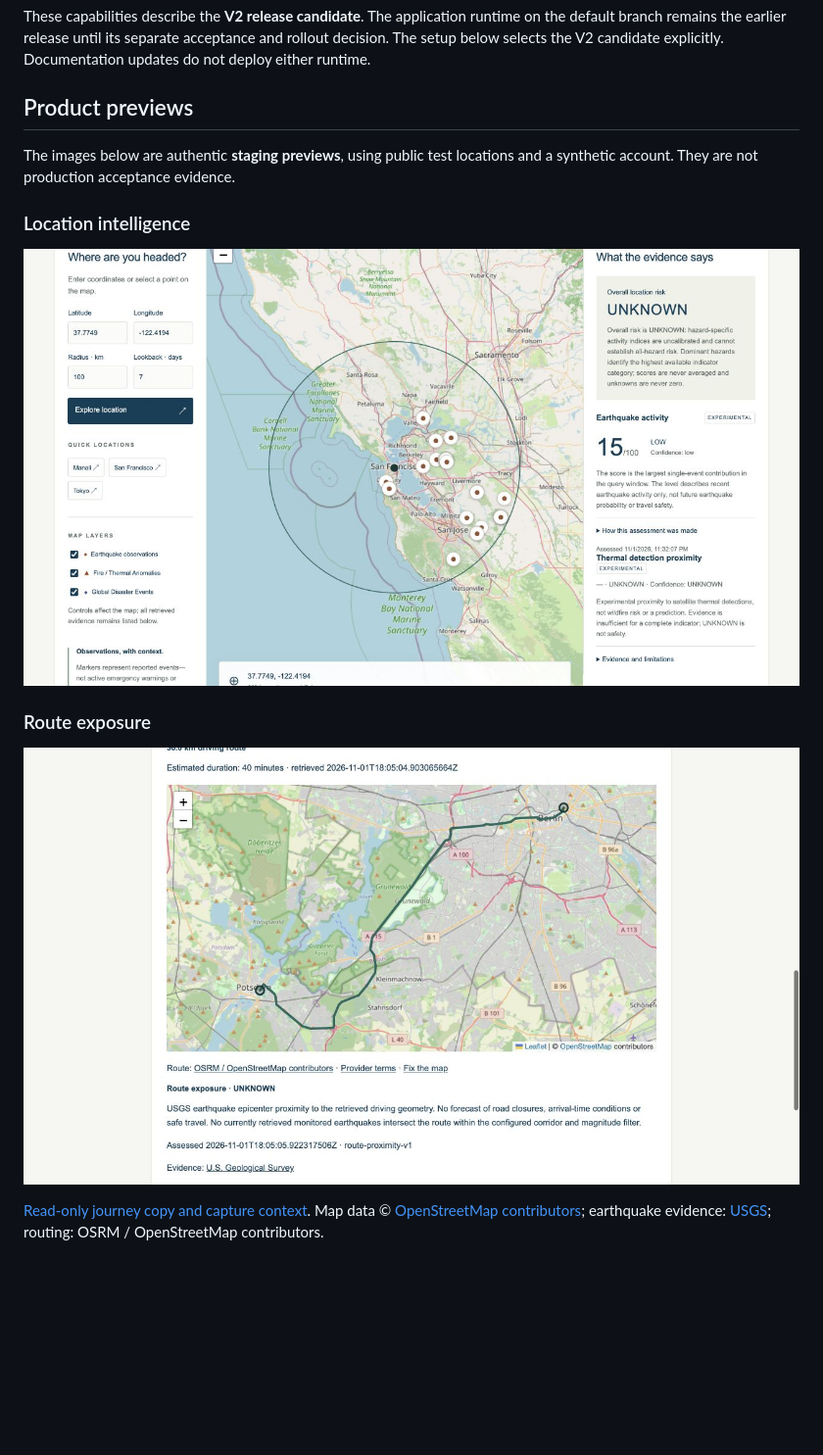
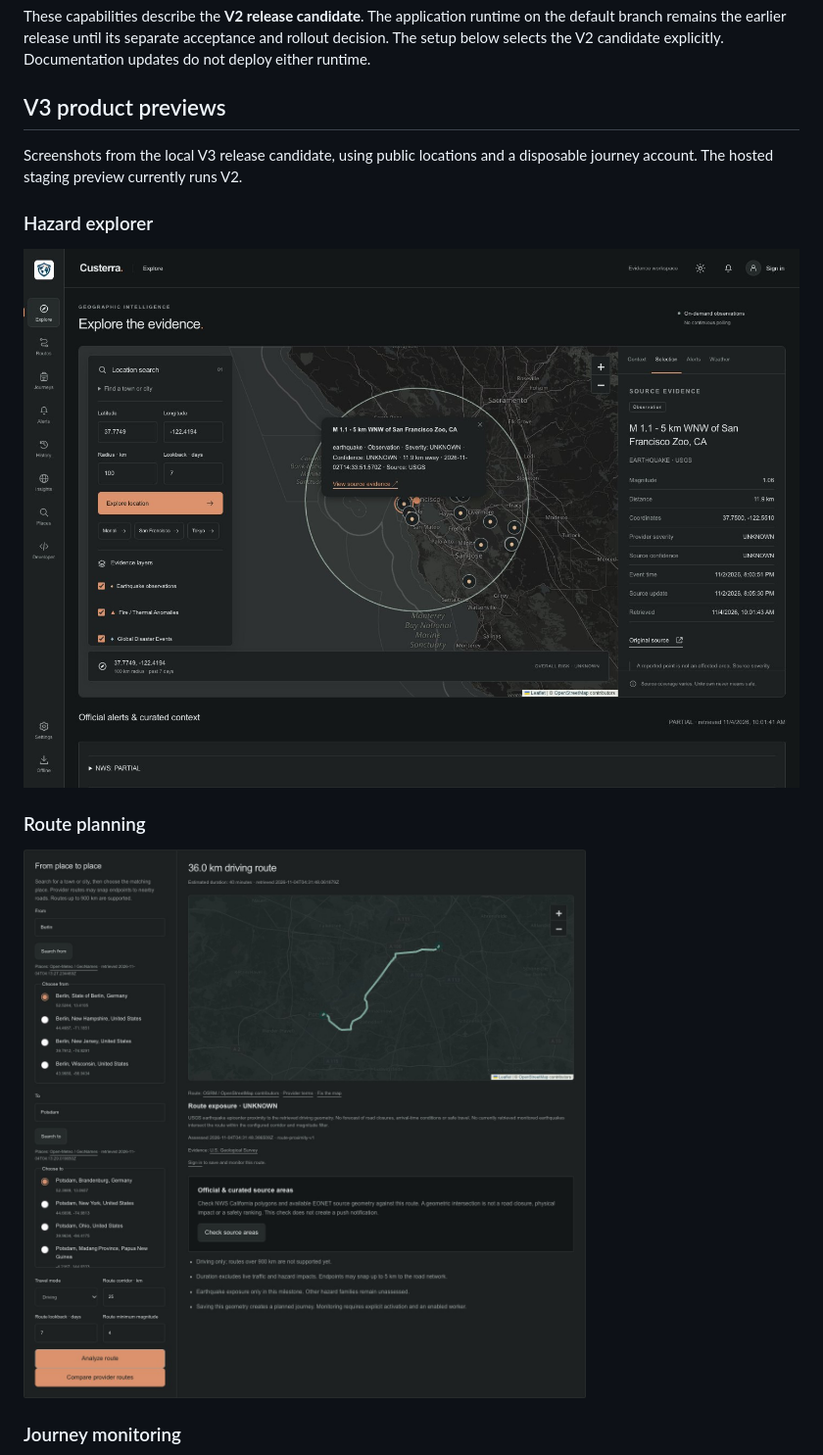
Before and after one commit to Ap-95671/custerra, a Markdown page: README.md, the part around one of its changes. Shown at 98% size. Drawn GitHub-style; pictures changed too: docs/assets/screenshots/v3-explorer.jpg (added), docs/assets/screenshots/v3-route.jpg (added); blank space fills up the shorter version.

Commit message:
docs: show Custerra V3 screenshots on GitHub [skip ci] [skip render]

```diff
--- a/README.md
+++ b/README.md
@@ -27,17 +27,17 @@ It helps answer **“What has been reported around this place or route?”** Ove
 
 These capabilities describe the **V2 release candidate**. The application runtime on the default branch remains the earlier release until its separate acceptance and rollout decision. The setup below selects the V2 candidate explicitly. Documentation updates do not deploy either runtime.
 
-## Product previews
+## V3 product previews
 
-The images below are authentic **staging previews**, using public test locations and a synthetic account. They are not production acceptance evidence.
+Screenshots from the local V3 release candidate, using public locations and a disposable journey account. The hosted staging preview currently runs V2.
 
-### Location intelligence
+### Hazard explorer
 
-![Custerra showing real USGS observations around San Francisco, map layers and an UNKNOWN overall risk state](docs/assets/screenshots/location-explorer.jpg)
+![Custerra V3 map showing USGS earthquakes around San Francisco, with a selected observation and its source details](docs/assets/screenshots/v3-explorer.jpg)
 
-### Route exposure
+### Route planning
 
-![A real Berlin–Potsdam driving route with OSRM/OpenStreetMap attribution and UNKNOWN earthquake exposure](docs/assets/screenshots/driving-route.jpg)
+![Berlin–Potsdam driving route in the V3 planner, with map geometry and an UNKNOWN exposure state](docs/assets/screenshots/v3-route.jpg)
 
-[Read-only journey copy and capture context](docs/assets/screenshots/README.md). Map data © [OpenStreetMap contributors](https://www.openstreetmap.org/copyright); earthquake evidence: [USGS](https://earthquake.usgs.gov/fdsnws/event/1/); routing: OSRM / OpenStreetMap contributors.
+### Journey monitoring
 
```
Also changed, not shown: other parts of README.md (+5 -1 lines), docs/overview.md (+8 -0 lines), docs/assets/screenshots/v3-history.jpg (added), docs/assets/screenshots/v3-monitor.jpg (added), docs/assets/screenshots/v3-road-closures.png (added), 1 other file.
